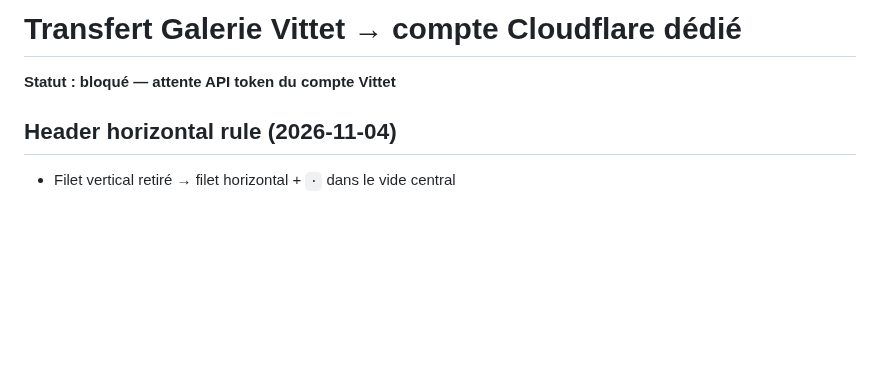
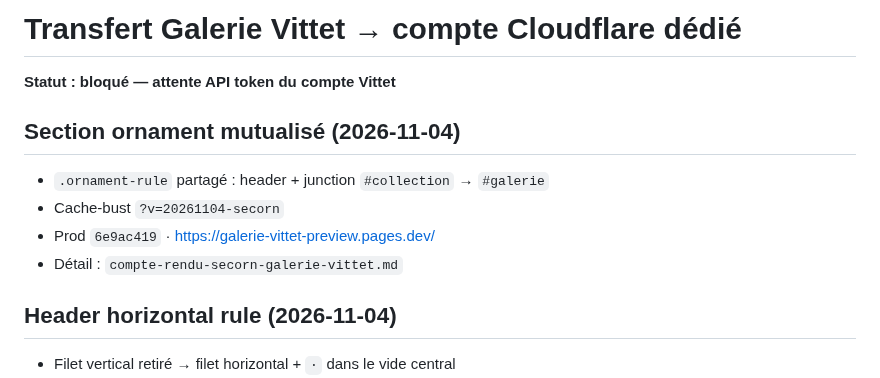
Before and after one commit to ZaraA1971/pupitre-core, a Markdown page: STATUS.md, the part around the change. Rendered like a GitHub page; blank space fills up the shorter version.

```diff
--- a/STATUS.md
+++ b/STATUS.md
@@ -1,6 +1,13 @@
 # Transfert Galerie Vittet → compte Cloudflare dédié
 
 **Statut : bloqué — attente API token du compte Vittet**
+
+## Section ornament mutualisé (2026-11-04)
+
+- `.ornament-rule` partagé : header + junction `#collection` → `#galerie`
+- Cache-bust `?v=20261104-secorn`
+- Prod `6e9ac419` · https://galerie-vittet-preview.pages.dev/
+- Détail : `compte-rendu-secorn-galerie-vittet.md`
 
 ## Header horizontal rule (2026-11-04)
 
```
Also changed, not shown: compte-rendu-secorn-galerie-vittet.md (added, +27 -0 lines).
